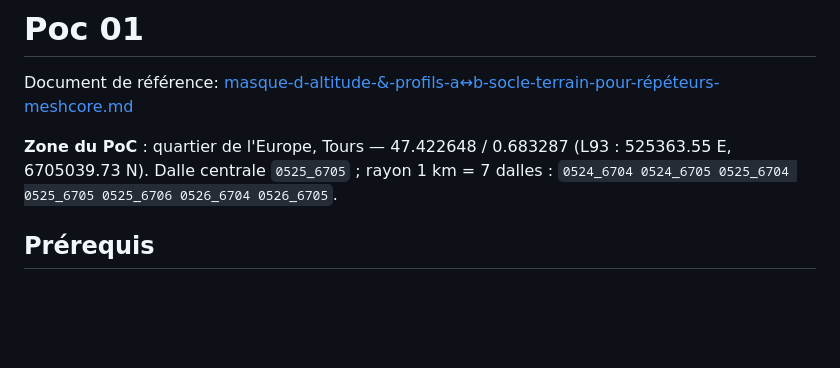
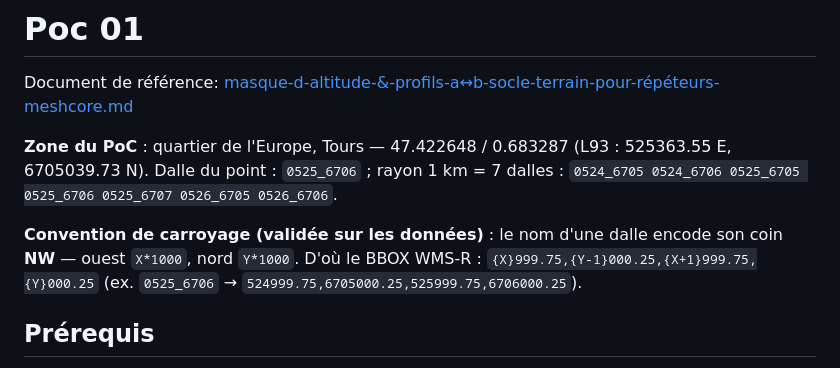
Before and after one commit to Cyrille37/portee-a-vue, a Markdown page: backend/poc01/README.md, the part around the change. GitHub-like rendering; blank space fills up the shorter version.

Commit message:
Poc01: README - zone et convention carroyage coin NW
Co-authored-by: Cyrille37 <Cyrille37@users.noreply.github.com>

```diff
--- a/backend/poc01/README.md
+++ b/backend/poc01/README.md
@@ -3,9 +3,14 @@
 Document de référence: [masque-d-altitude-&-profils-a↔b-socle-terrain-pour-répéteurs-meshcore.md](../../masque-d-altitude-&-profils-a↔b-socle-terrain-pour-répéteurs-meshcore.md)
 
 **Zone du PoC** : quartier de l'Europe, Tours — 47.422648 / 0.683287
-(L93 : 525363.55 E, 6705039.73 N). Dalle centrale `0525_6705` ;
+(L93 : 525363.55 E, 6705039.73 N). Dalle du point : `0525_6706` ;
 rayon 1 km = 7 dalles :
-`0524_6704 0524_6705 0525_6704 0525_6705 0525_6706 0526_6704 0526_6705`.
+`0524_6705 0524_6706 0525_6705 0525_6706 0525_6707 0526_6705 0526_6706`.
+
+**Convention de carroyage (validée sur les données)** : le nom d'une dalle
+encode son coin **NW** — ouest `X*1000`, nord `Y*1000`. D'où le BBOX WMS-R :
+`{X}999.75,{Y-1}000.25,{X+1}999.75,{Y}000.25`
+(ex. `0525_6706` → `524999.75,6705000.25,525999.75,6706000.25`).
 
 ## Prérequis
 
```
